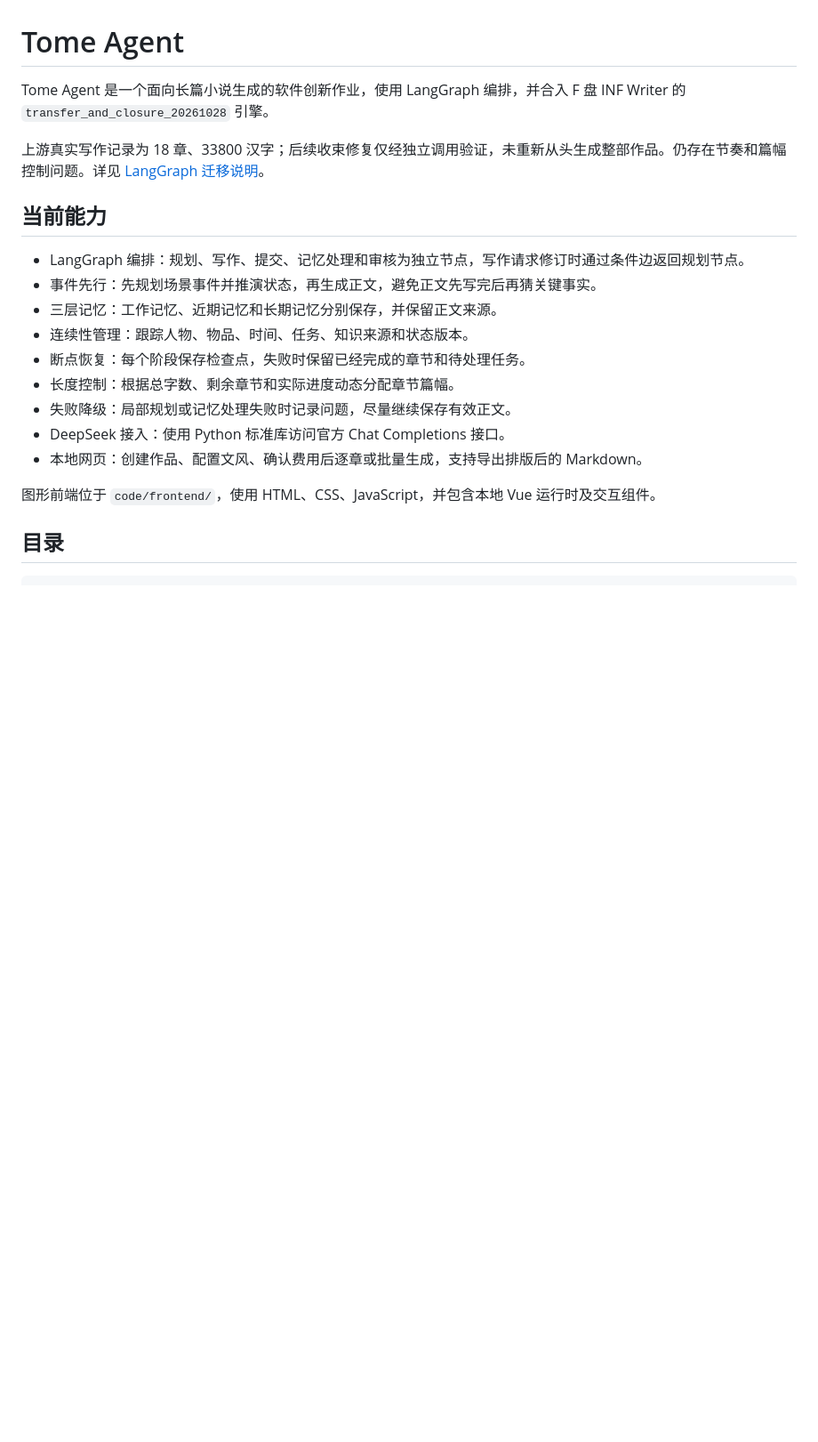
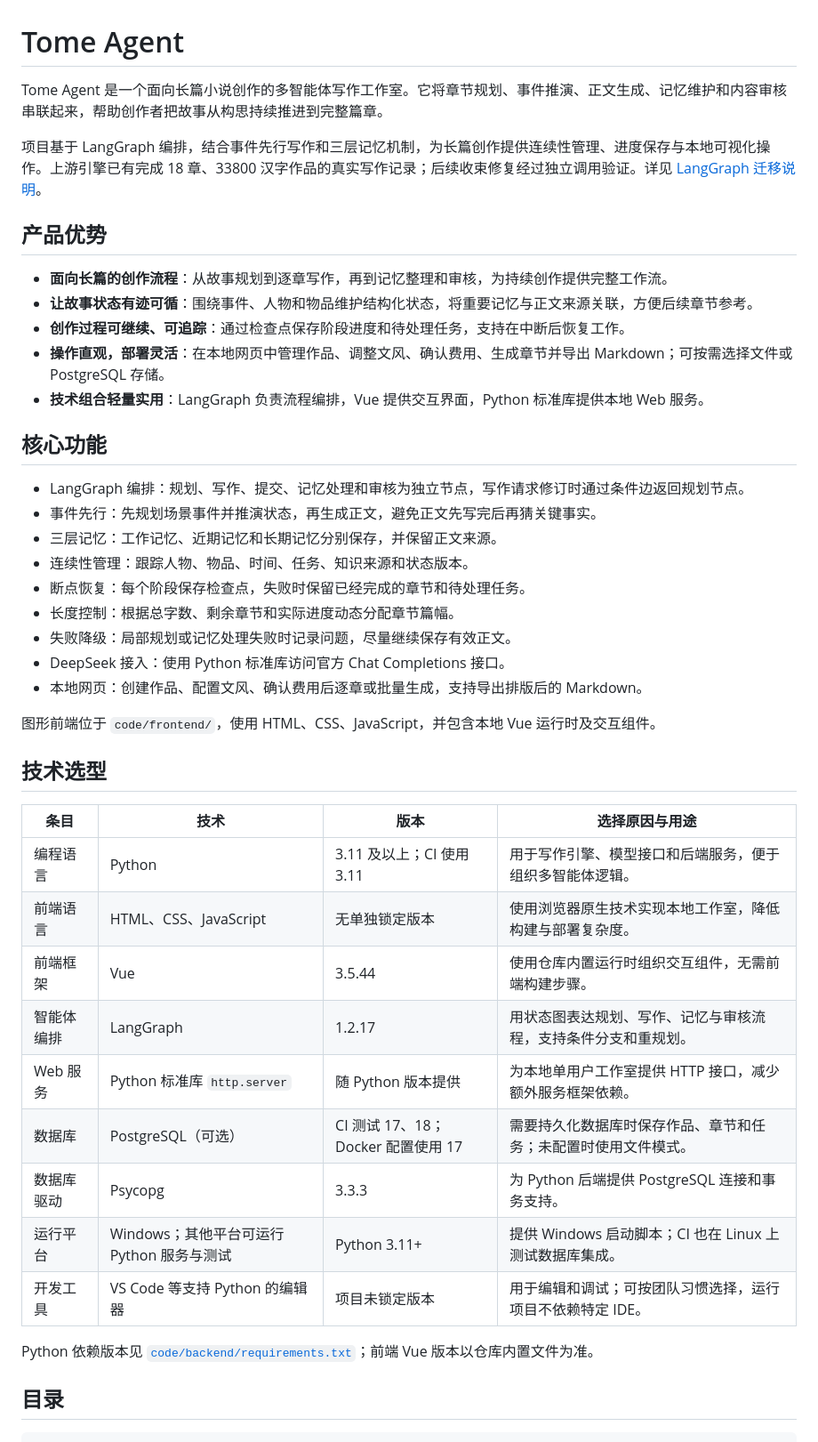
Before and after one commit to liuliyisui/tome-agent, a Markdown page: README.md, the part around one of its changes. Shown at 89% size. GitHub-like rendering; blank space fills up the shorter version.

Commit message:
Improve README product overview and technology choices

```diff
--- a/README.md
+++ b/README.md
@@ -1,10 +1,18 @@
 # Tome Agent
 
-Tome Agent 是一个面向长篇小说生成的软件创新作业，使用 LangGraph 编排，并合入 F 盘 INF Writer 的 `transfer_and_closure_20261028` 引擎。
+Tome Agent 是一个面向长篇小说创作的多智能体写作工作室。它将章节规划、事件推演、正文生成、记忆维护和内容审核串联起来，帮助创作者把故事从构思持续推进到完整篇章。
 
-上游真实写作记录为 18 章、33800 汉字；后续收束修复仅经独立调用验证，未重新从头生成整部作品。仍存在节奏和篇幅控制问题。详见 [LangGraph 迁移说明](docs/software/LANGGRAPH_MIGRATION.md)。
+项目基于 LangGraph 编排，结合事件先行写作和三层记忆机制，为长篇创作提供连续性管理、进度保存与本地可视化操作。上游引擎已有完成 18 章、33800 汉字作品的真实写作记录；后续收束修复经过独立调用验证。详见 [LangGraph 迁移说明](docs/software/LANGGRAPH_MIGRATION.md)。
 
-## 当前能力
+## 产品优势
+
+- **面向长篇的创作流程**：从故事规划到逐章写作，再到记忆整理和审核，为持续创作提供完整工作流。
+- **让故事状态有迹可循**：围绕事件、人物和物品维护结构化状态，将重要记忆与正文来源关联，方便后续章节参考。
+- **创作过程可继续、可追踪**：通过检查点保存阶段进度和待处理任务，支持在中断后恢复工作。
+- **操作直观，部署灵活**：在本地网页中管理作品、调整文风、确认费用、生成章节并导出 Markdown；可按需选择文件或 PostgreSQL 存储。
+- **技术组合轻量实用**：LangGraph 负责流程编排，Vue 提供交互界面，Python 标准库提供本地 Web 服务。
+
+## 核心功能
 
 - LangGraph 编排：规划、写作、提交、记忆处理和审核为独立节点，写作请求修订时通过条件边返回规划节点。
 - 事件先行：先规划场景事件并推演状态，再生成正文，避免正文先写完后再猜关键事实。
@@ -17,6 +25,22 @@ Tome Agent 是一个面向长篇小说生成的软件创新作业，使用 LangG
 - 本地网页：创建作品、配置文风、确认费用后逐章或批量生成，支持导出排版后的 Markdown。
 
 图形前端位于 `code/frontend/`，使用 HTML、CSS、JavaScript，并包含本地 Vue 运行时及交互组件。
+
+## 技术选型
+
+| 条目 | 技术 | 版本 | 选择原因与用途 |
+| --- | --- | --- | --- |
+| 编程语言 | Python | 3.11 及以上；CI 使用 3.11 | 用于写作引擎、模型接口和后端服务，便于组织多智能体逻辑。 |
+| 前端语言 | HTML、CSS、JavaScript | 无单独锁定版本 | 使用浏览器原生技术实现本地工作室，降低构建与部署复杂度。 |
+| 前端框架 | Vue | 3.5.44 | 使用仓库内置运行时组织交互组件，无需前端构建步骤。 |
+| 智能体编排 | LangGraph | 1.2.17 | 用状态图表达规划、写作、记忆与审核流程，支持条件分支和重规划。 |
+| Web 服务 | Python 标准库 `http.server` | 随 Python 版本提供 | 为本地单用户工作室提供 HTTP 接口，减少额外服务框架依赖。 |
+| 数据库 | PostgreSQL（可选） | CI 测试 17、18；Docker 配置使用 17 | 需要持久化数据库时保存作品、章节和任务；未配置时使用文件模式。 |
+| 数据库驱动 | Psycopg | 3.3.3 | 为 Python 后端提供 PostgreSQL 连接和事务支持。 |
+| 运行平台 | Windows；其他平台可运行 Python 服务与测试 | Python 3.11+ | 提供 Windows 启动脚本；CI 也在 Linux 上测试数据库集成。 |
+| 开发工具 | VS Code 等支持 Python 的编辑器 | 项目未锁定版本 | 用于编辑和调试；可按团队习惯选择，运行项目不依赖特定 IDE。 |
+
+Python 依赖版本见 [`code/backend/requirements.txt`](code/backend/requirements.txt)；前端 Vue 版本以仓库内置文件为准。
 
 ## 目录
 
```
Also changed, not shown: other parts of README.md (+6 -7 lines).
